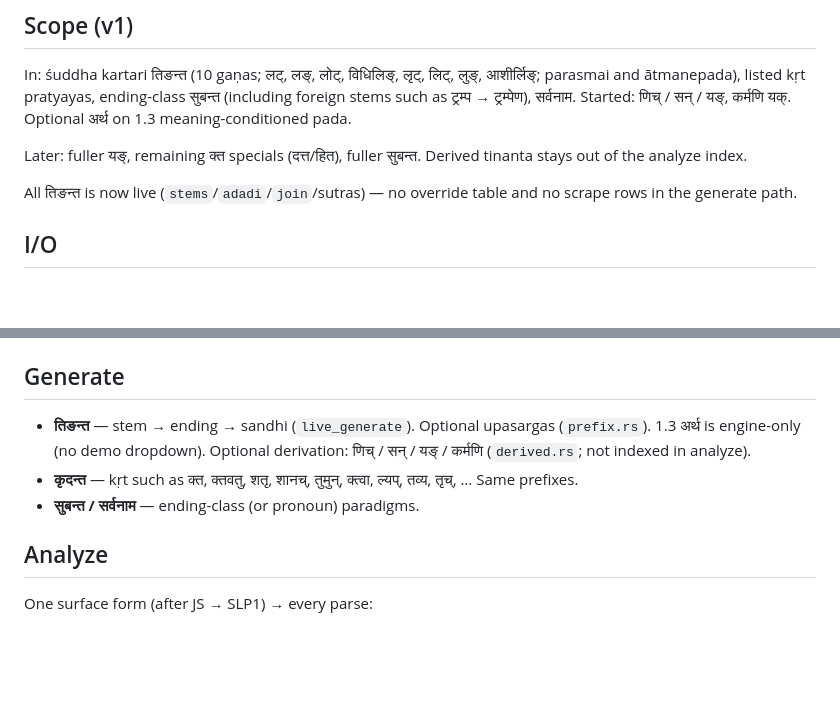
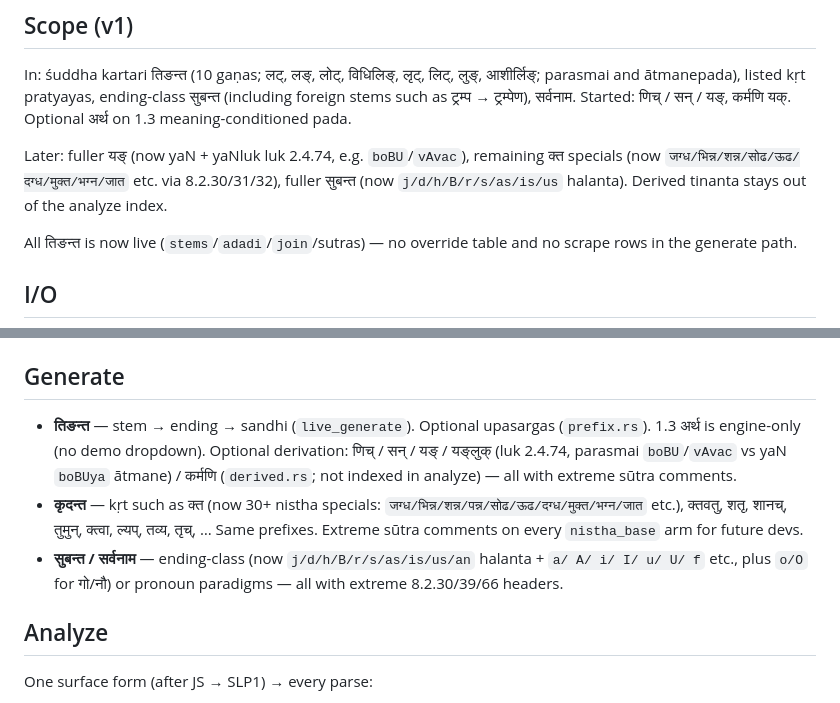
Before and after one commit to eadaradhiraj/skt-morph, a Markdown page: README.MD, 2 parts joined by grey strips. GitHub-like rendering; blank space fills up the shorter version.

Commit message:
docs: README scope update for yaNluk/kta/subanta + extreme comments note
- README: Later -> now yaN+yaNluk, kta 30+ specials (jagdha/bhinna etc. 8.2.30/31/32), subanta halanta j/d/h/B/r/s/as/is/us
- keep extreme commenting note
- clippy 0, tests 97 passed

```diff
--- a/README.MD
+++ b/README.MD
@@ -17,7 +17,7 @@ ashtadhyayi.com data (`skt_morph.db`) is an optional **cross-check**. If live
 
 In: śuddha kartari तिङन्त (10 gaṇas; लट्, लङ्, लोट्, विधिलिङ्, लृट्, लिट्, लुङ्, आशीर्लिङ्; parasmai and ātmanepada), listed kṛt pratyayas, ending-class सुबन्त (including foreign stems such as ट्रम्प → ट्रम्पेण), सर्वनाम. Started: णिच् / सन् / यङ्, कर्मणि यक्. Optional अर्थ on 1.3 meaning-conditioned pada.
 
-Later: fuller यङ्, remaining क्त specials (दत्त/हित), fuller सुबन्त. Derived tinanta stays out of the analyze index.
+Later: fuller यङ् (now yaN + yaNluk luk 2.4.74, e.g. `boBU`/`vAvac`), remaining क्त specials (now `जग्ध/भिन्न/शन्न/सोढ/ऊढ/दग्ध/मुक्त/भग्न/जात` etc. via 8.2.30/31/32), fuller सुबन्त (now `j/d/h/B/r/s/as/is/us` halanta). Derived tinanta stays out of the analyze index.
 
 All तिङन्त is now live (`stems`/`adadi`/`join`/sutras) — no override table and no scrape rows in the generate path.
 
@@ -32,9 +32,9 @@ All तिङन्त is now live (`stems`/`adadi`/`join`/sutras) — no overri
 
 ## Generate
 
-- **तिङन्त** — stem → ending → sandhi (`live_generate`). Optional upasargas (`prefix.rs`). 1.3 अर्थ is engine-only (no demo dropdown). Optional derivation: णिच् / सन् / यङ् / कर्मणि (`derived.rs`; not indexed in analyze).
-- **कृदन्त** — kṛt such as क्त, क्तवतु, शतृ, शानच्, तुमुन्, क्त्वा, ल्यप्, तव्य, तृच्, … Same prefixes.
-- **सुबन्त / सर्वनाम** — ending-class (or pronoun) paradigms.
+- **तिङन्त** — stem → ending → sandhi (`live_generate`). Optional upasargas (`prefix.rs`). 1.3 अर्थ is engine-only (no demo dropdown). Optional derivation: णिच् / सन् / यङ् / यङ्लुक् (luk 2.4.74, parasmai `boBU`/`vAvac` vs yaN `boBUya` ātmane) / कर्मणि (`derived.rs`; not indexed in analyze) — all with extreme sūtra comments.
+- **कृदन्त** — kṛt such as क्त (now 30+ nistha specials: `जग्ध/भिन्न/शन्न/पन्न/सोढ/ऊढ/दग्ध/मुक्त/भग्न/जात` etc.), क्तवतु, शतृ, शानच्, तुमुन्, क्त्वा, ल्यप्, तव्य, तृच्, … Same prefixes. Extreme sūtra comments on every `nistha_base` arm for future devs.
+- **सुबन्त / सर्वनाम** — ending-class (now `j/d/h/B/r/s/as/is/us/an` halanta + `a/ A/ i/ I/ u/ U/ f` etc., plus `o/O` for गो/नौ) or pronoun paradigms — all with extreme 8.2.30/39/66 headers.
 
 ## Analyze
 
```
